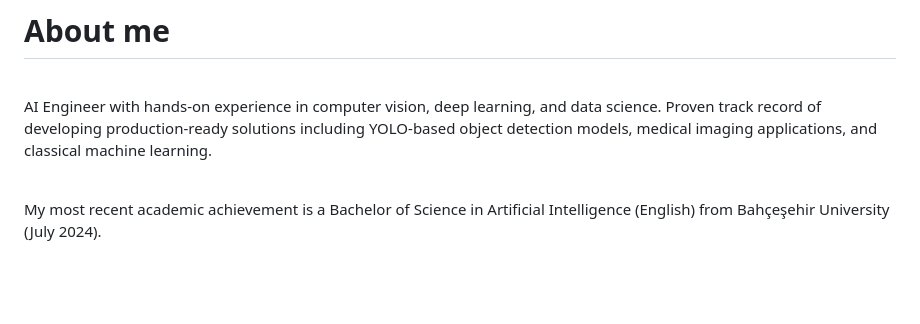
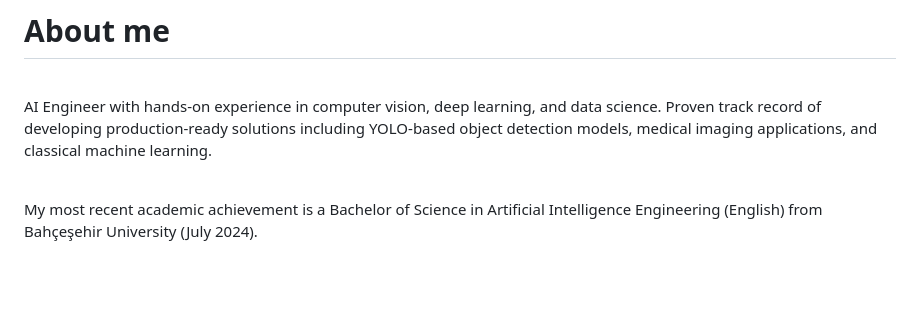
Before and after one commit to gezerman/gezerman.github.io, a Markdown page: about.md, the part around the change. GitHub-like rendering.

Commit message:
fix degree

```diff
--- a/about.md
+++ b/about.md
@@ -9,7 +9,7 @@ imaging applications, and classical machine learning.
 
 <br>
 
-My most recent academic achievement is a Bachelor of Science in Artificial Intelligence (English) from Bahçeşehir University (July 2024).
+My most recent academic achievement is a Bachelor of Science in Artificial Intelligence Engineering (English) from Bahçeşehir University (July 2024).
 
 <br>
 <br>
```
